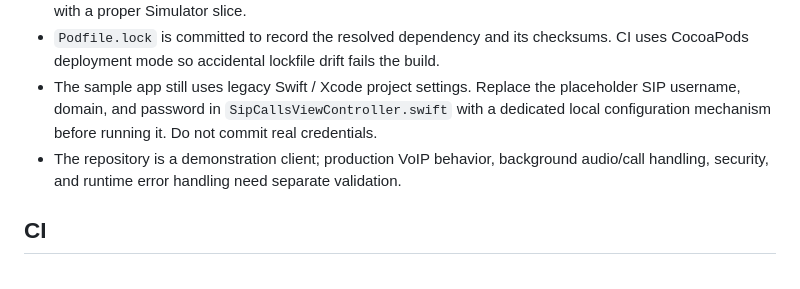
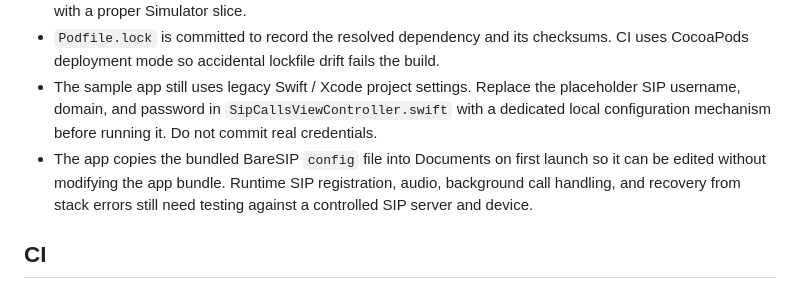
Before and after one commit to ylevytskyy/SipSdk, a Markdown page: README.md, the part around the change. Rendered like a GitHub page.

Commit message:
docs: describe first-launch SIP config setup

```diff
--- a/README.md
+++ b/README.md
@@ -70,7 +70,7 @@ Configure a test SIP account in `TareSIPDemo/SipCallsViewController.swift` befor
 - The `taresip` 0.1.1 pod is old and has no automated tests published on CocoaPods. Its bundled static libraries include an x86_64 iOS Simulator slice and an arm64 device slice, but no arm64 iOS Simulator slice. CI therefore builds the legacy x86_64 Simulator architecture and arm64 device architecture separately. Supporting the native arm64 Simulator requires rebuilding the native dependencies as an XCFramework with a proper Simulator slice.
 - `Podfile.lock` is committed to record the resolved dependency and its checksums. CI uses CocoaPods deployment mode so accidental lockfile drift fails the build.
 - The sample app still uses legacy Swift / Xcode project settings. Replace the placeholder SIP username, domain, and password in `SipCallsViewController.swift` with a dedicated local configuration mechanism before running it. Do not commit real credentials.
-- The repository is a demonstration client; production VoIP behavior, background audio/call handling, security, and runtime error handling need separate validation.
+- The app copies the bundled BareSIP `config` file into Documents on first launch so it can be edited without modifying the app bundle. Runtime SIP registration, audio, background call handling, and recovery from stack errors still need testing against a controlled SIP server and device.
 
 ## CI
 
```
